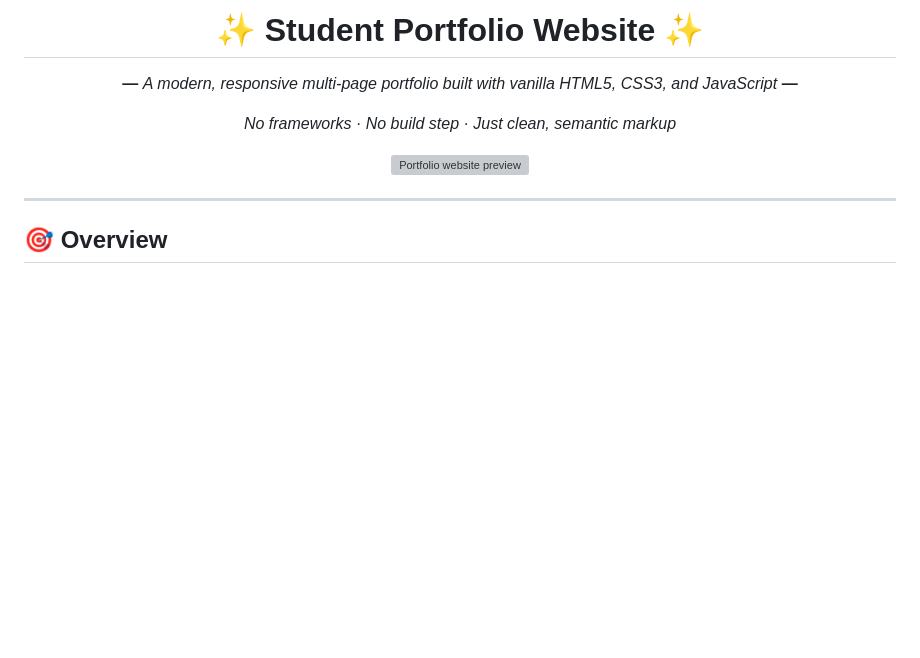
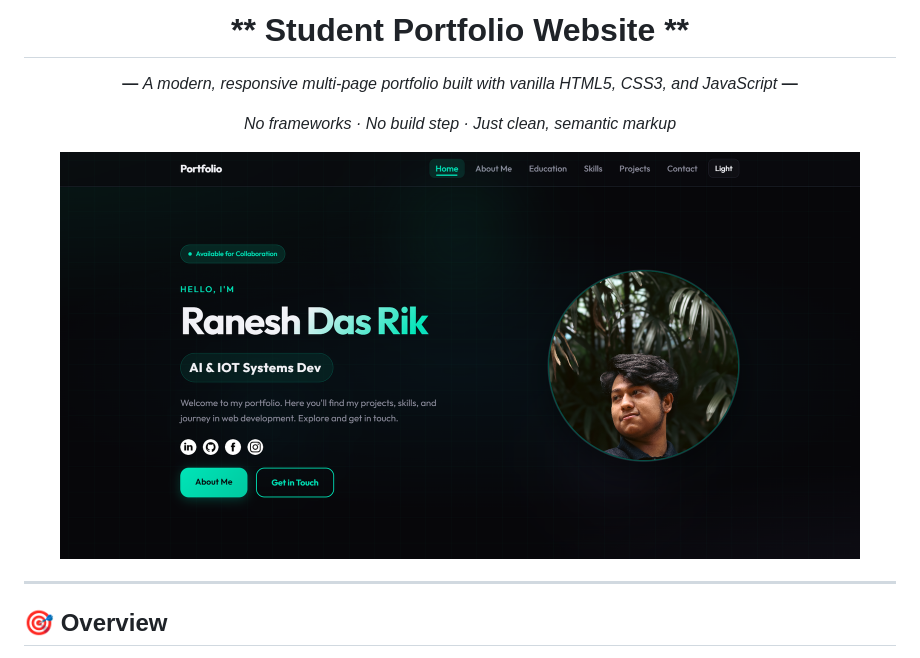
Before and after one commit to rik-byte-shifter/student-portfolio-website-vanilla, a Markdown page: README.md, the part around the change. Rendered like a GitHub page; pictures changed too: images/ss.png (added); blank space fills up the shorter version; grey boxes are pictures that could not be loaded.

Commit message:
Added ss in README.md

```diff
--- a/README.md
+++ b/README.md
@@ -1,6 +1,6 @@
 <div align="center">
 
-# **✨ Student Portfolio Website ✨**
+# ** Student Portfolio Website **
 
 **—** *A modern, responsive multi-page portfolio built with vanilla HTML5, CSS3, and JavaScript* **—**
 
@@ -9,7 +9,7 @@
 </div>
 
 <p align="center">
-  <img src="screenshot.png" alt="Portfolio website preview" width="800">
+  <img src="images/ss.png" alt="Portfolio website preview" width="800">
 </p>
 
 ---
```
